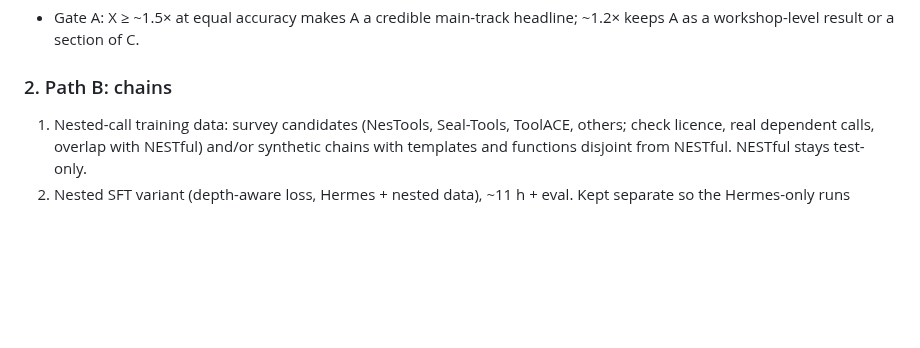
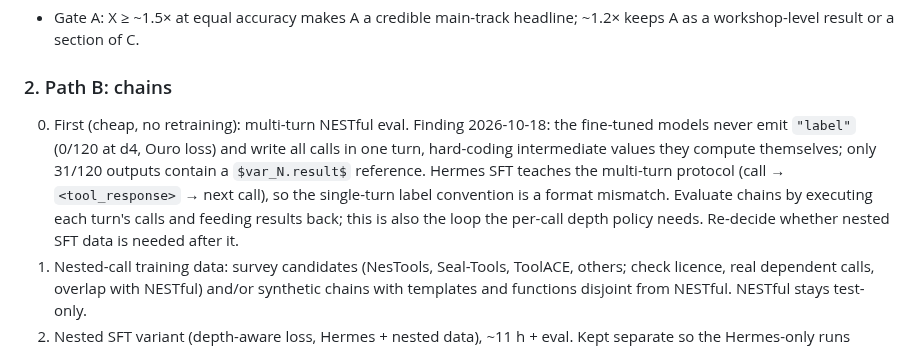
Before and after one commit to jwizenf2/dynamic-transformers, a Markdown page: docs/research/plan_2026-10-17_paper_paths.md, the part around the change. Drawn GitHub-style; blank space fills up the shorter version.

```diff
--- a/docs/research/plan_2026-10-17_paper_paths.md
+++ b/docs/research/plan_2026-10-17_paper_paths.md
@@ -68,6 +68,13 @@ Order is by information per GPU hour. Gates say when a path stops.
   as a workshop-level result or a section of C.
 
 ### 2. Path B: chains
+0. First (cheap, no retraining): multi-turn NESTful eval. Finding 2026-10-18: the fine-tuned
+   models never emit `"label"` (0/120 at d4, Ouro loss) and write all calls in one turn,
+   hard-coding intermediate values they compute themselves; only 31/120 outputs contain a
+   `$var_N.result$` reference. Hermes SFT teaches the multi-turn protocol (call →
+   `<tool_response>` → next call), so the single-turn label convention is a format mismatch.
+   Evaluate chains by executing each turn's calls and feeding results back; this is also the
+   loop the per-call depth policy needs. Re-decide whether nested SFT data is needed after it.
 1. Nested-call training data: survey candidates (NesTools, Seal-Tools, ToolACE, others; check
    licence, real dependent calls, overlap with NESTful) and/or synthetic chains with
    templates and functions disjoint from NESTful. NESTful stays test-only.
```
Also changed, not shown: docs/project/progress.md (+9 -0 lines).
